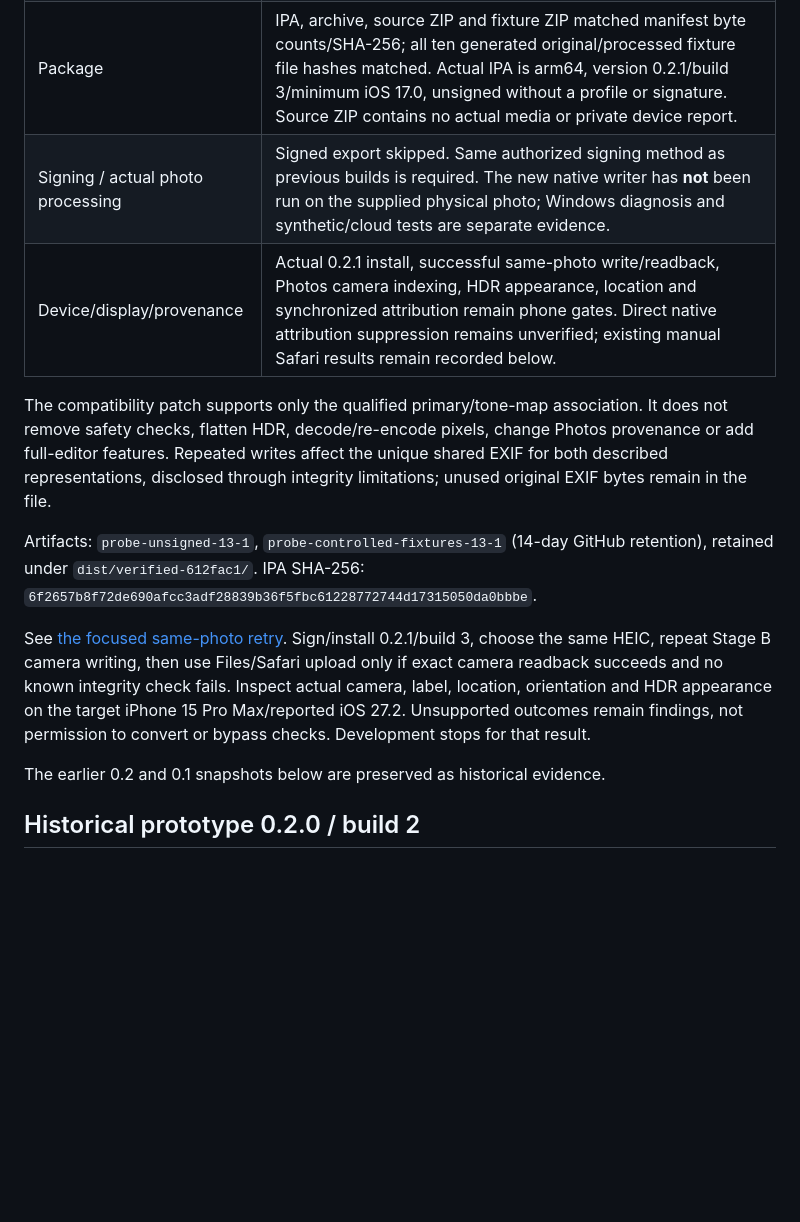
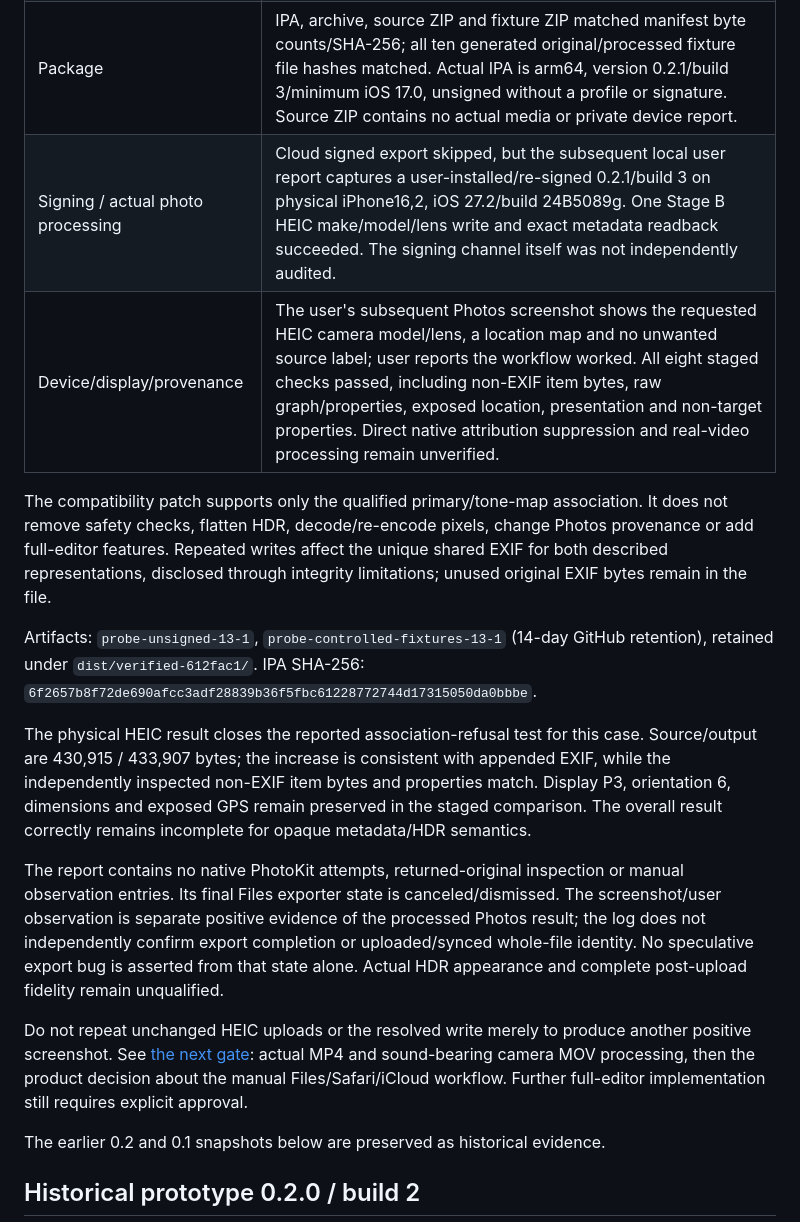
Before and after one commit to vxti-glitch/metadata-photos-probe, a Markdown page: docs/VALIDATION-STATUS.md, the part around the change. Rendered like a GitHub page; blank space fills up the shorter version.

Commit message:
Record physical HEIC success and remaining video and product gates [skip ci]

```diff
--- a/docs/VALIDATION-STATUS.md
+++ b/docs/VALIDATION-STATUS.md
@@ -13,14 +13,18 @@ Validated October 8, 2026. [GitHub macOS run 37753929324](https://github.com/vxt
 | Toolchain | macOS 15.7.9 arm64, Xcode 16.4 (16F6), Swift 6.1.2 / Swift 5 mode, iOS SDK 18.5; iPhone SE (3rd generation) simulator runtime iOS 26.2. No iOS 27.2 execution is claimed. |
 | Integrity limits | Image data, gain-map/tone-map payloads, reference/property bytes and original TIFF body remain preserved by the narrow writer and independent comparisons. Requested ImageIO camera readback remains mandatory. Opaque MakerNotes/HDR semantics remain incomplete; this is not universal lossless or authenticity certification. |
 | Package | IPA, archive, source ZIP and fixture ZIP matched manifest byte counts/SHA-256; all ten generated original/processed fixture file hashes matched. Actual IPA is arm64, version 0.2.1/build 3/minimum iOS 17.0, unsigned without a profile or signature. Source ZIP contains no actual media or private device report. |
-| Signing / actual photo processing | Signed export skipped. Same authorized signing method as previous builds is required. The new native writer has **not** been run on the supplied physical photo; Windows diagnosis and synthetic/cloud tests are separate evidence. |
-| Device/display/provenance | Actual 0.2.1 install, successful same-photo write/readback, Photos camera indexing, HDR appearance, location and synchronized attribution remain phone gates. Direct native attribution suppression remains unverified; existing manual Safari results remain recorded below. |
+| Signing / actual photo processing | Cloud signed export skipped, but the subsequent local user report captures a user-installed/re-signed 0.2.1/build 3 on physical iPhone16,2, iOS 27.2/build 24B5089g. One Stage B HEIC make/model/lens write and exact metadata readback succeeded. The signing channel itself was not independently audited. |
+| Device/display/provenance | The user's subsequent Photos screenshot shows the requested HEIC camera model/lens, a location map and no unwanted source label; user reports the workflow worked. All eight staged checks passed, including non-EXIF item bytes, raw graph/properties, exposed location, presentation and non-target properties. Direct native attribution suppression and real-video processing remain unverified. |
 
 The compatibility patch supports only the qualified primary/tone-map association. It does not remove safety checks, flatten HDR, decode/re-encode pixels, change Photos provenance or add full-editor features. Repeated writes affect the unique shared EXIF for both described representations, disclosed through integrity limitations; unused original EXIF bytes remain in the file.
 
 Artifacts: `probe-unsigned-13-1`, `probe-controlled-fixtures-13-1` (14-day GitHub retention), retained under `dist/verified-612fac1/`. IPA SHA-256: `6f2657b8f72de690afcc3adf28839b36f5fbc61228772744d17315050da0bbbe`.
 
-See [the focused same-photo retry](PROTOTYPE-0.2.1-HEIC-FIX.md). Sign/install 0.2.1/build 3, choose the same HEIC, repeat Stage B camera writing, then use Files/Safari upload only if exact camera readback succeeds and no known integrity check fails. Inspect actual camera, label, location, orientation and HDR appearance on the target iPhone 15 Pro Max/reported iOS 27.2. Unsupported outcomes remain findings, not permission to convert or bypass checks. Development stops for that result.
+The physical HEIC result closes the reported association-refusal test for this case. Source/output are 430,915 / 433,907 bytes; the increase is consistent with appended EXIF, while the independently inspected non-EXIF item bytes and properties match. Display P3, orientation 6, dimensions and exposed GPS remain preserved in the staged comparison. The overall result correctly remains incomplete for opaque metadata/HDR semantics.
+
+The report contains no native PhotoKit attempts, returned-original inspection or manual observation entries. Its final Files exporter state is canceled/dismissed. The screenshot/user observation is separate positive evidence of the processed Photos result; the log does not independently confirm export completion or uploaded/synced whole-file identity. No speculative export bug is asserted from that state alone. Actual HDR appearance and complete post-upload fidelity remain unqualified.
+
+Do not repeat unchanged HEIC uploads or the resolved write merely to produce another positive screenshot. See [the next gate](NEXT-PHASE-AFTER-HEIC.md): actual MP4 and sound-bearing camera MOV processing, then the product decision about the manual Files/Safari/iCloud workflow. Further full-editor implementation still requires explicit approval.
 
 The earlier 0.2 and 0.1 snapshots below are preserved as historical evidence.
 
```
Also changed, not shown: docs/NEXT-PHASE-AFTER-HEIC.md (added, +30 -0 lines).
